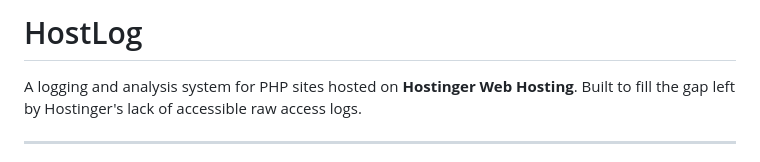
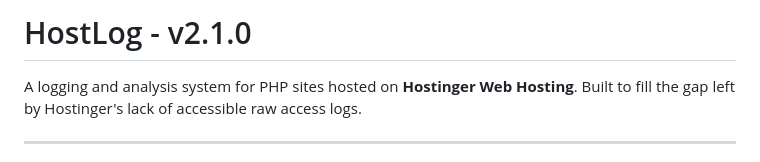
Before and after one commit to hypertrophic/HostLog, a Markdown page: README.md, the part around the change. Rendered like a GitHub page.

Commit message:
Updated README for v2.1.0
Signed-off-by: Wissam Boubkir <kikijo.wb@gmail.com>

```diff
--- a/README.md
+++ b/README.md
@@ -1,4 +1,4 @@
-# HostLog
+# HostLog - v2.1.0
 
 A logging and analysis system for PHP sites hosted on **Hostinger Web Hosting**. Built to fill the gap left by Hostinger's lack of accessible raw access logs.
 
```
